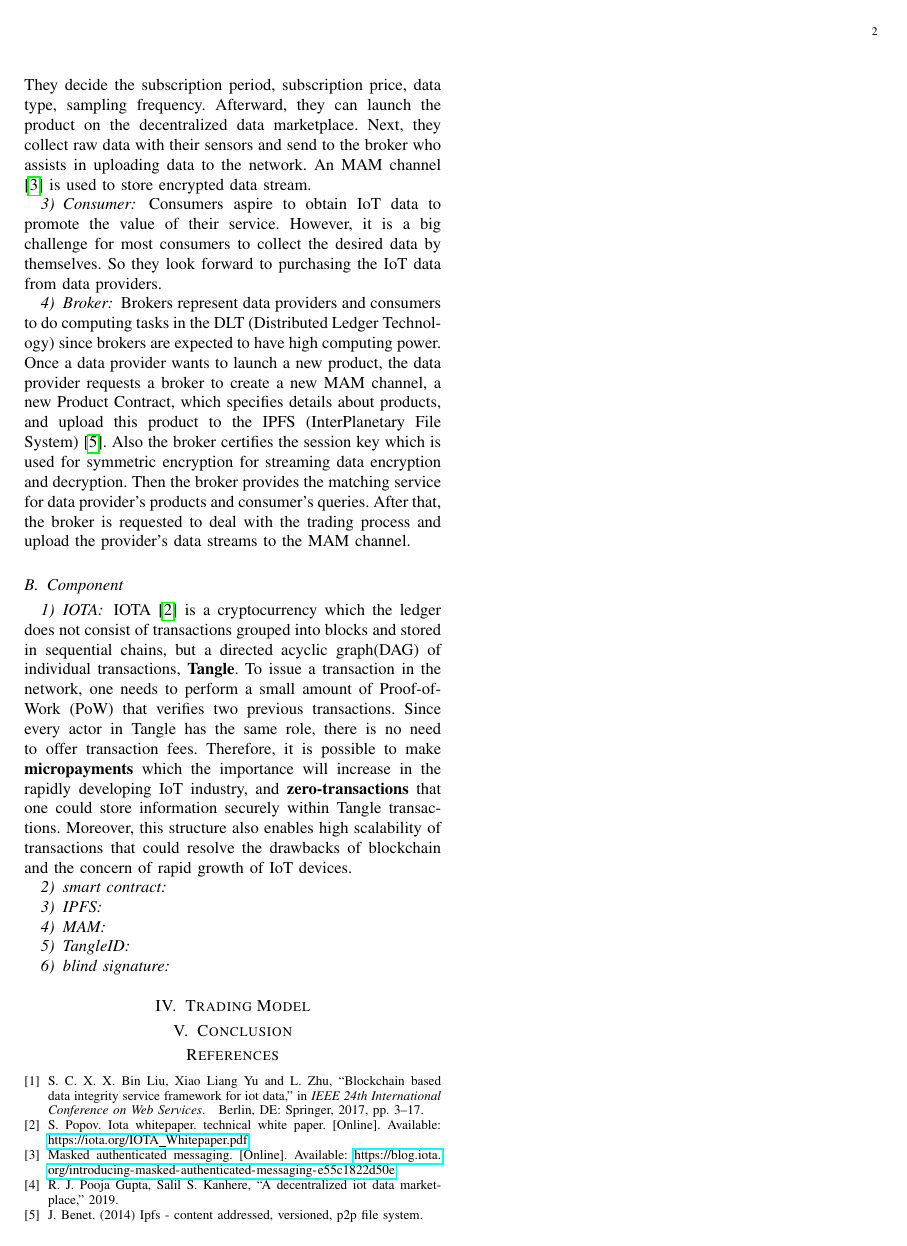
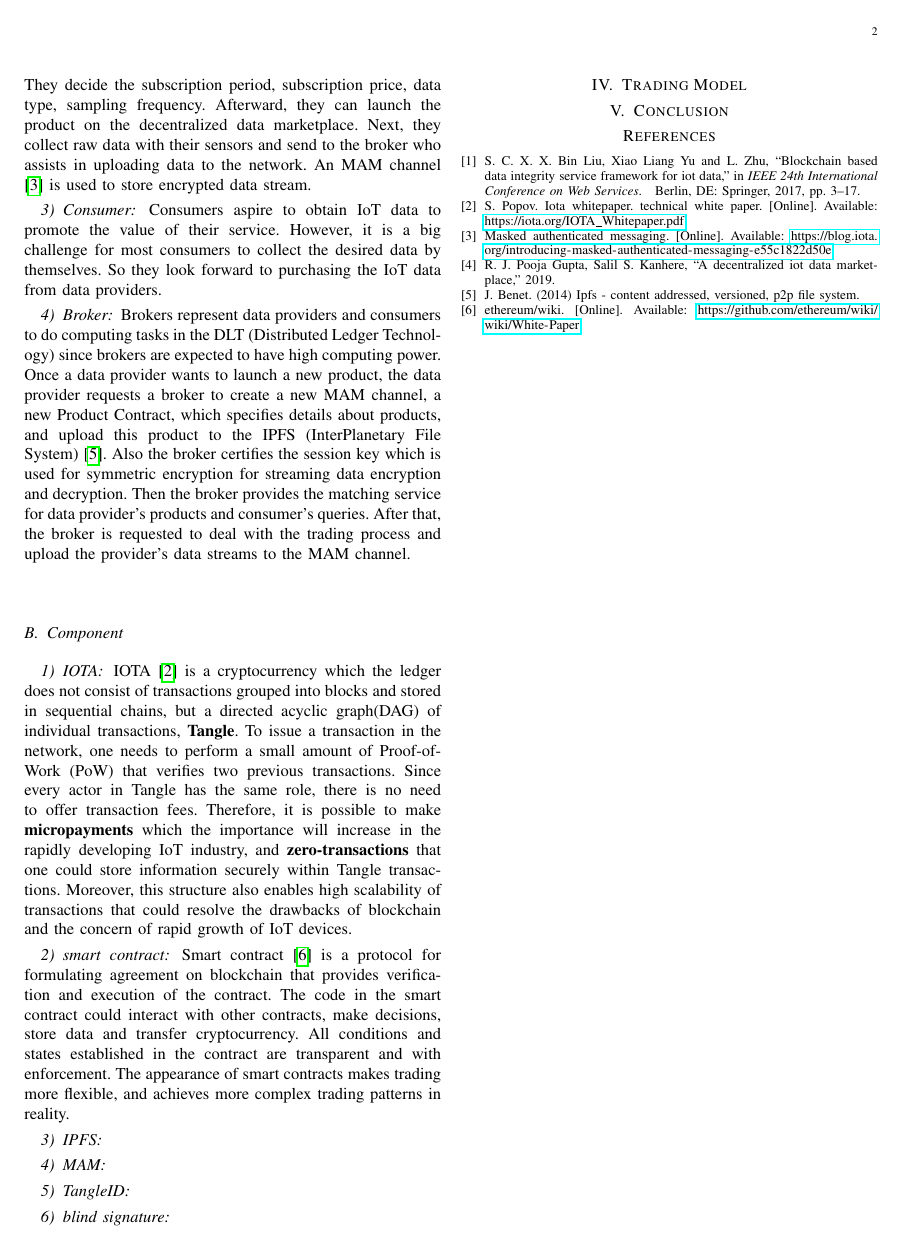
Before and after one commit to jkrvivian/ECICE2019, a LaTeX paper (paper.tex, which reads references.bib): page 2 of 2. Compiled offline with pdfLaTeX; a missing font is replaced by an installed copy or a similar font; a LaTeX package or settings file that is missing is left out.

Commit message:
Add Component - Smart Contract

```diff
--- a/paper.tex
+++ b/paper.tex
@@ -84,6 +84,7 @@ Brokers represent data providers and consumers to do computing tasks in the DLT
 IOTA\cite{IOTAwhitepaper} is a cryptocurrency which the ledger does not consist of transactions grouped into blocks and stored in sequential chains, but a directed acyclic graph(DAG) of individual transactions, \textbf{Tangle}. To issue a transaction in the network, one needs to perform a small amount of Proof-of-Work (PoW) that verifies two previous transactions. Since every actor in Tangle has the same role, there is no need to offer transaction fees. Therefore, it is possible to make \textbf{micropayments} which the importance will increase in the rapidly developing IoT industry, and \textbf{zero-transactions} that one could store information securely within Tangle transactions. Moreover, this structure also enables high scalability of transactions that could resolve the drawbacks of blockchain and the concern of rapid growth of IoT devices.
 
 \subsubsection{smart contract}
+Smart contract\cite{smartContract} is a protocol for formulating agreement on blockchain that provides verification and execution of the contract. The code in the smart contract could interact with other contracts, make decisions, store data and transfer cryptocurrency. All conditions and states established in the contract are transparent and with enforcement. The appearance of smart contracts makes trading more flexible, and achieves more complex trading patterns in reality.
 
 \subsubsection{IPFS}
 
--- a/references.bib
+++ b/references.bib
@@ -37,3 +37,8 @@
   Eprint = {1407.3561},
   Eprinttype = {arXiv},
 }
+
+@online{smartContract,
+  title = {ethereum/wiki},
+  url = {https://github.com/ethereum/wiki/wiki/White-Paper}
+}
```
